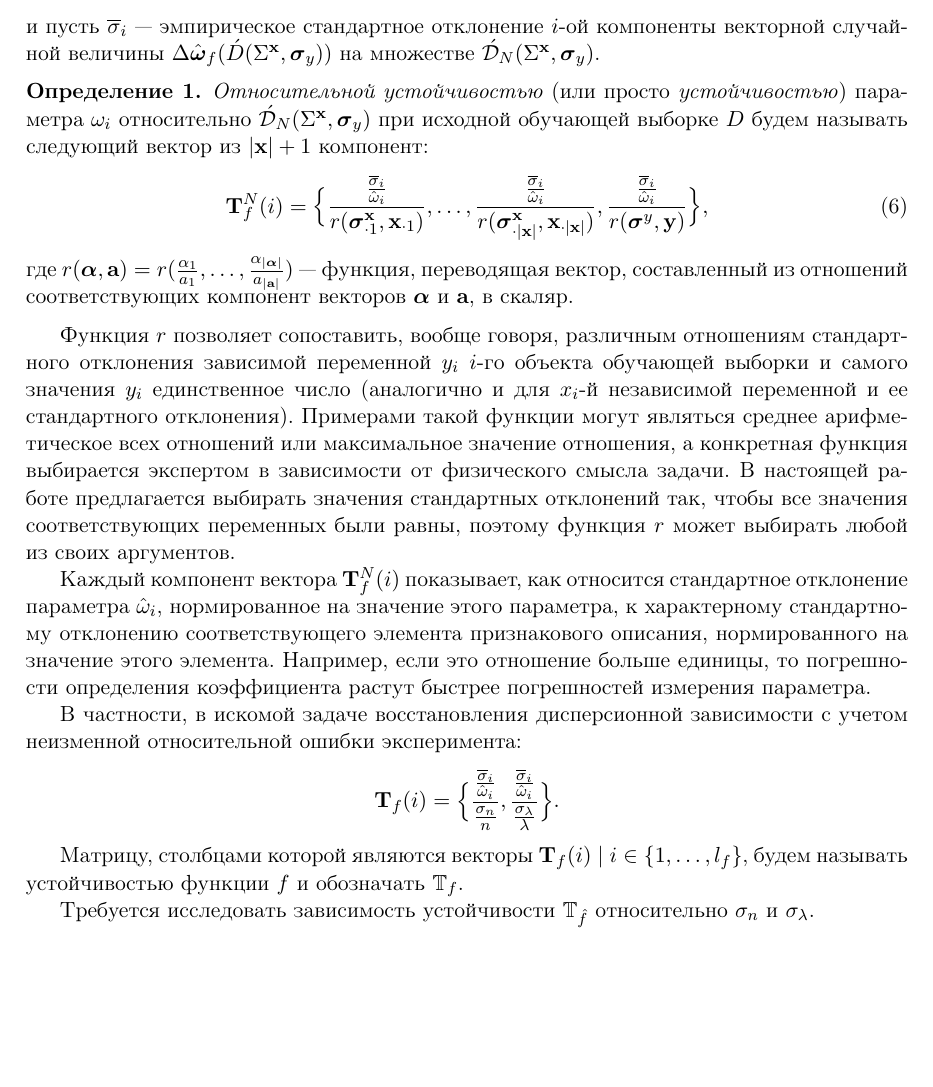
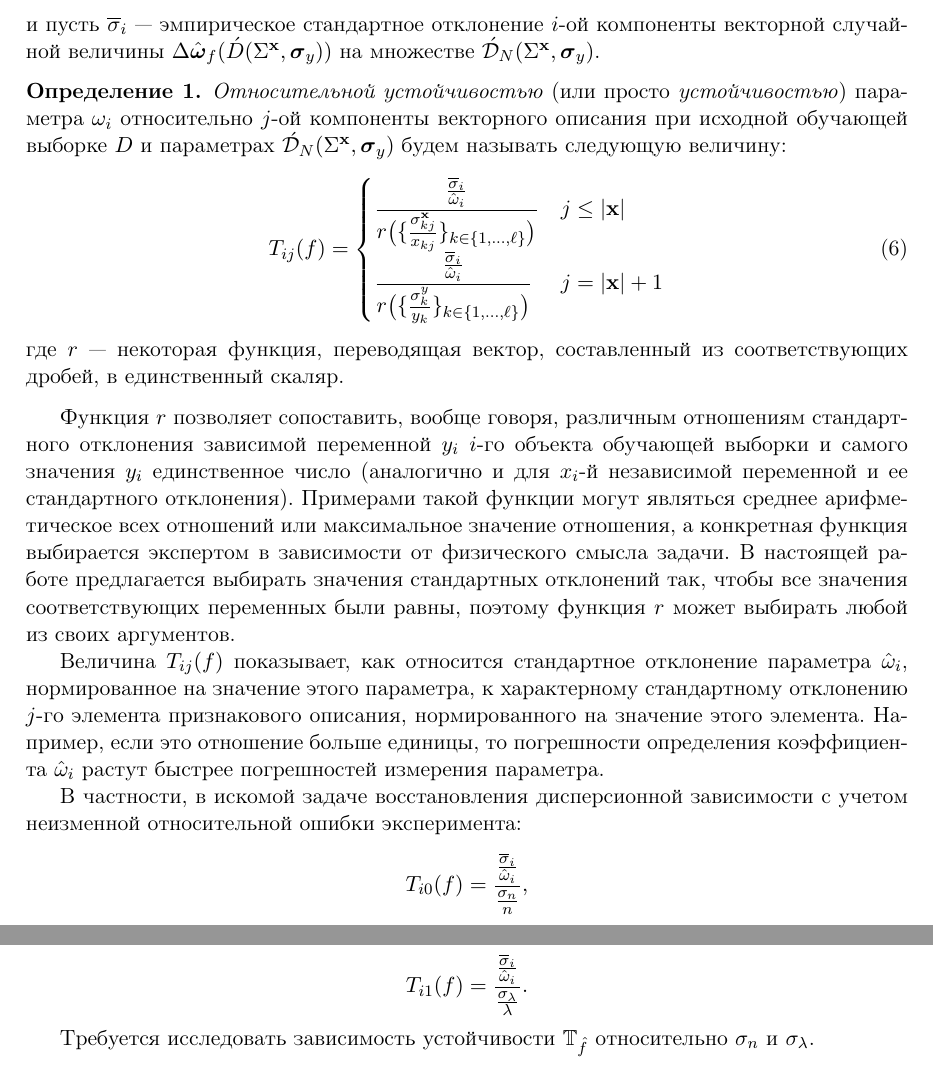
Before and after one commit to 0xd34df00d/RefractOptics, a LaTeX paper (doc/Rudoy2012Optics.tex): part of page 4 of 12 before the commit and two parts of pages 4 and 5 of 12 after it, the two joined at a grey line, cut so that both start at the same text, the shorter picture padded with empty space. Compiled offline with pdfLaTeX.

Commit message:
Updated stability definition in Russian paper.

```diff
--- a/doc/Rudoy2012Optics.tex
+++ b/doc/Rudoy2012Optics.tex
@@ -270,15 +270,19 @@ $\Delta\hat{\boldsymbol{\omega}}_f(\acute{D} (\Sigma^{\mathbf{x}}, \boldsymbol{\
 на множестве $\acute{\mathcal{D}}_N (\Sigma^{\mathbf{x}}, \boldsymbol{\sigma}_y)$.
 \begin{defin}
 \emph{Относительной устойчивостью} (или просто \emph{устойчивостью}) параметра
-$\omega_i$ относительно $\acute{\mathcal{D}}_N (\Sigma^{\mathbf{x}}, \boldsymbol{\sigma}_y)$
-при исходной обучающей выборке $D$ будем называть следующий вектор
-из $| \mathbf{x} | + 1$ компонент:
+$\omega_i$ относительно $j$-ой компоненты векторного описания при исходной
+обучающей выборке $D$ и параметрах $\acute{\mathcal{D}}_N (\Sigma^{\mathbf{x}}, \boldsymbol{\sigma}_y)$
+будем называть следующую величину:
 \begin{equation}
-  \mathbf{T}^N_f(i) = \Big\{ \frac{\frac{\overline{\sigma}_i}{\hat{\omega}_i}}{r(\boldsymbol{\sigma}^\mathbf{x}_{\cdot 1}, \mathbf{x}_{\cdot 1})}, \dots, \frac{\frac{\overline{\sigma}_i}{\hat{\omega}_i}}{r(\boldsymbol{\sigma}^\mathbf{x}_{\cdot |\mathbf{x}|}, \mathbf{x}_{\cdot |\mathbf{x}|})}, \frac{\frac{\overline{\sigma}_i}{\hat{\omega}_i}}{r(\boldsymbol{\sigma}^y, \mathbf{y})} \Big\},
+  T_{ij}(f) =
+	\begin{cases}
+	  \displaystyle \frac{\frac{\overline{\sigma}_i}{\hat{\omega}_i}}{r\big(\{ \frac{\sigma_{kj}^{\mathbf{x}}}{x_{kj}} \}_{k \in \{ 1, \dots, \ell \}}\big)} & j \leq |\mathbf{x}| \\
+	  \displaystyle \frac{\frac{\overline{\sigma}_i}{\hat{\omega}_i}}{r\big(\{ \frac{\sigma_{k}^{y}}{y_k} \}_{k \in \{ 1, \dots, \ell \}}\big)} & j = |\mathbf{x}| + 1
+	\end{cases}
   \label{eq:t_rel}
 \end{equation}
-где $r(\boldsymbol{\alpha}, \mathbf{a}) = r(\frac{\alpha_1}{a_1}, \dots, \frac{\alpha_{|\boldsymbol{\alpha}|}}{a_{|\mathbf{a}|}})$~---
-функция, переводящая вектор, составленный из отношений соответствующих компонент векторов $\boldsymbol{\alpha}$ и $\mathbf{a}$, в скаляр.
+где $r$~--- некоторая функция, переводящая вектор, составленный из соответствующих
+дробей, в единственный скаляр.
 \end{defin}
 
 Функция $r$ позволяет сопоставить, вообще говоря, различным отношениям стандартного
@@ -291,20 +295,20 @@ $\omega_i$ относительно $\acute{\mathcal{D}}_N (\Sigma^{\mathbf{x}},
 все значения соответствующих переменных были равны, поэтому функция $r$ может выбирать
 любой из своих аргументов.
 
-Каждый компонент вектора $\mathbf{T}^N_f(i)$ показывает, как относится стандартное отклонение
+Величина $T_{ij}(f)$ показывает, как относится стандартное отклонение
 параметра $\hat{\omega}_i$, нормированное на значение этого параметра, к характерному стандартному
-отклонению соответствующего элемента признакового описания, нормированного на значение этого
+отклонению $j$-го элемента признакового описания, нормированного на значение этого
 элемента. Например, если это отношение больше единицы, то погрешности определения коэффициента
-растут быстрее погрешностей измерения параметра.
+$\hat{\omega}_i$ растут быстрее погрешностей измерения параметра.
 
 В частности, в искомой задаче восстановления дисперсионной зависимости с учетом неизменной
 относительной ошибки эксперимента:
 \[
-  \mathbf{T}_f(i) = \Big\{ \frac{\frac{\overline{\sigma}_i}{\hat{\omega}_i}}{\frac{\sigma_n}{n}}, \frac{\frac{\overline{\sigma}_i}{\hat{\omega}_i}}{\frac{\sigma_{\lambda}}{\lambda}} \Big\}.
+  T_{i0}(f) = \frac{\frac{\overline{\sigma}_i}{\hat{\omega}_i}}{\frac{\sigma_n}{n}},
 \]
-
-Матрицу, столбцами которой являются векторы $\mathbf{T}_f(i) \mid i \in \{ 1, \dots, l_f \}$,
-будем называть устойчивостью функции $f$ и обозначать $\mathbb{T}_f$.
+\[
+  T_{i1}(f) = \frac{\frac{\overline{\sigma}_i}{\hat{\omega}_i}}{\frac{\sigma_{\lambda}}{\lambda}}.
+\]
 
 Требуется исследовать зависимость устойчивости $\mathbb{T}_{\hat{f}}$ относительно
 $\sigma_n$ и $\sigma_{\lambda}$.
```
